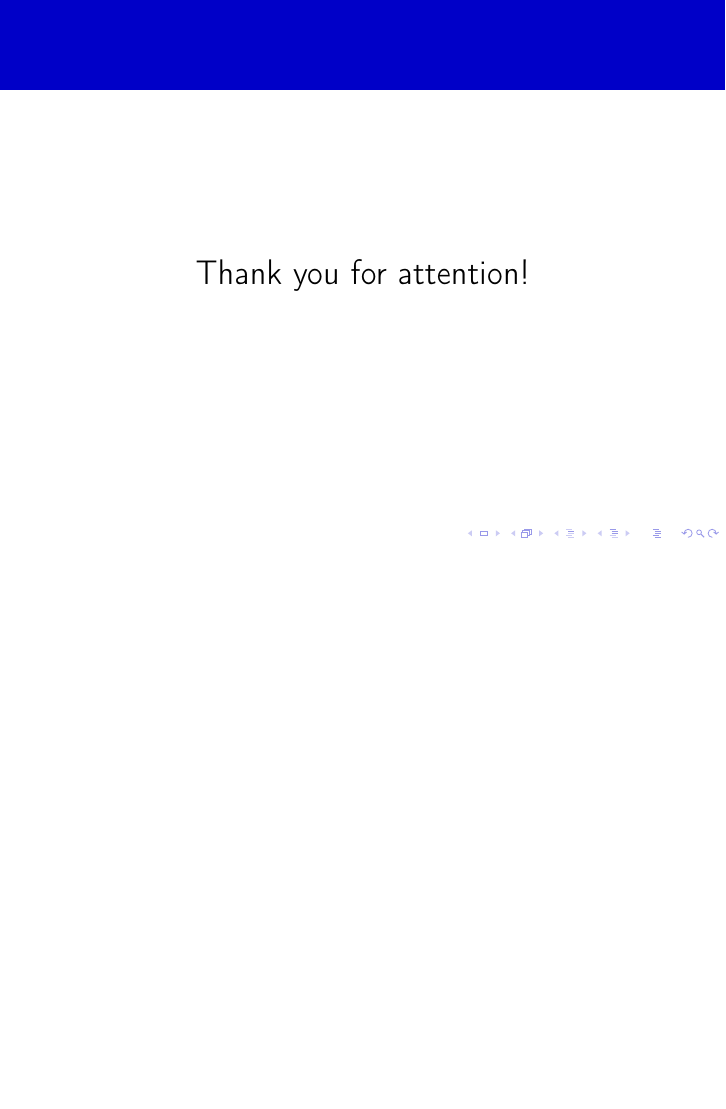
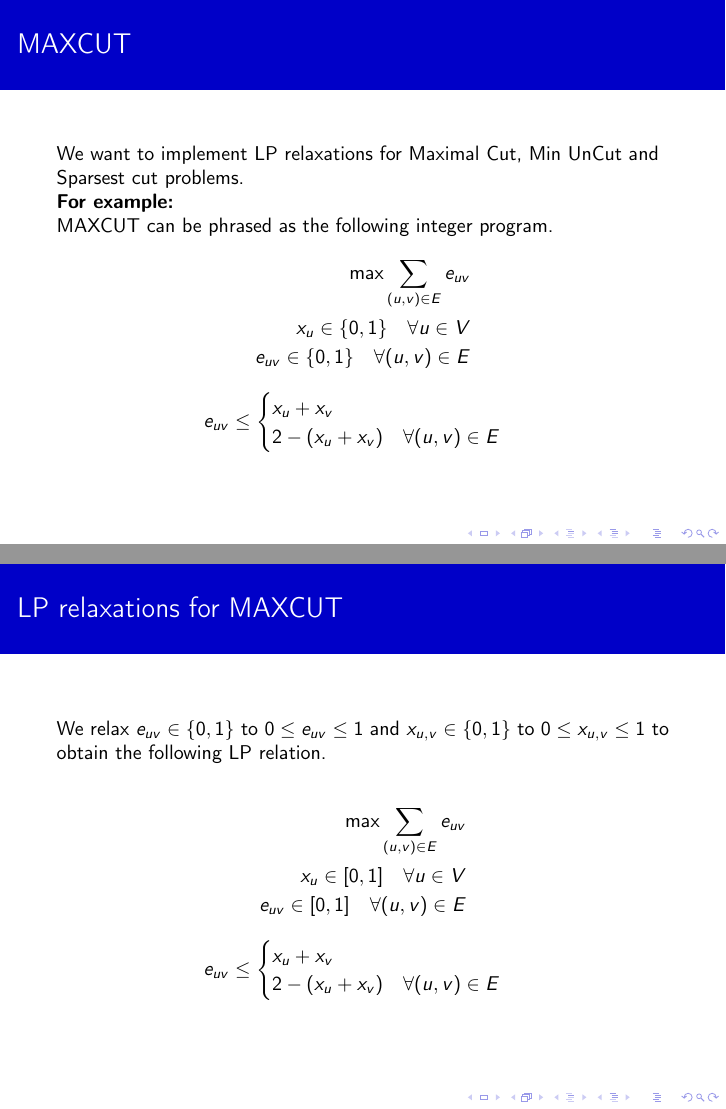
Before and after one commit to npuchkin/LSOptProject, LaTeX slides (Preliminary Presentation/preliminary_presentation.tex): page 14 of 16 before the commit and pages 14 and 15 of 20 after it, the two joined at a grey line, the shorter picture padded with empty space. Compiled offline with pdfLaTeX.

Commit message:
Update preliminary_presentation.tex

```diff
--- a/Preliminary Presentation/preliminary_presentation.tex
+++ b/Preliminary Presentation/preliminary_presentation.tex
@@ -206,3 +206,43 @@ subsectionstyle=show/show/shaded
 
 	\end{frame}
 
+	\subsection{LP relaxations}
+        \begin{frame}{MAXCUT}
+            We want to implement LP relaxations for Maximal Cut, Min UnCut and Sparsest cut problems.
+
+            \textbf{For example:}
+
+            MAXCUT can be phrased as the following integer program.
+            \begin{align*}
+                \max \sum\limits_{(u,v) \in E} e_{uv} \\
+                x_u \in \{0,1\} \quad \forall u \in V\\
+                e_{uv} \in \{0,1\} \quad \forall (u,v) \in E
+            \end{align*}
+            \begin{equation*}
+                e_{uv} \le
+                \begin{cases}
+                    x_u + x_v \\
+                    2 - (x_u + x_v) \quad \forall (u,v) \in E
+                \end{cases}
+            \end{equation*}
+
+        \end{frame}
+
+        \begin{frame}{LP relaxations for MAXCUT}
+
+        We relax $e_{uv} \in \{0, 1\}$ to $0 \le e_{uv} \le 1$ and $x_{u,v} \in \{0, 1\}$ to $0 \le x_{u,v} \le 1$ to obtain the following LP relation.
+
+            \begin{align*}
+                \max \sum\limits_{(u,v) \in E} e_{uv} \\
+                x_u \in [0,1] \quad \forall u \in V\\
+                e_{uv} \in [0,1] \quad \forall (u,v) \in E
+            \end{align*}
+            \begin{equation*}
+                e_{uv} \le
+                \begin{cases}
+                    x_u + x_v \\
+                    2 - (x_u + x_v) \quad \forall (u,v) \in E
+                \end{cases}
+            \end{equation*}
+
+        \end{frame}
```
Also changed, not shown: Preliminary Presentation/preliminary_presentation.tex (31 more changed lines).
